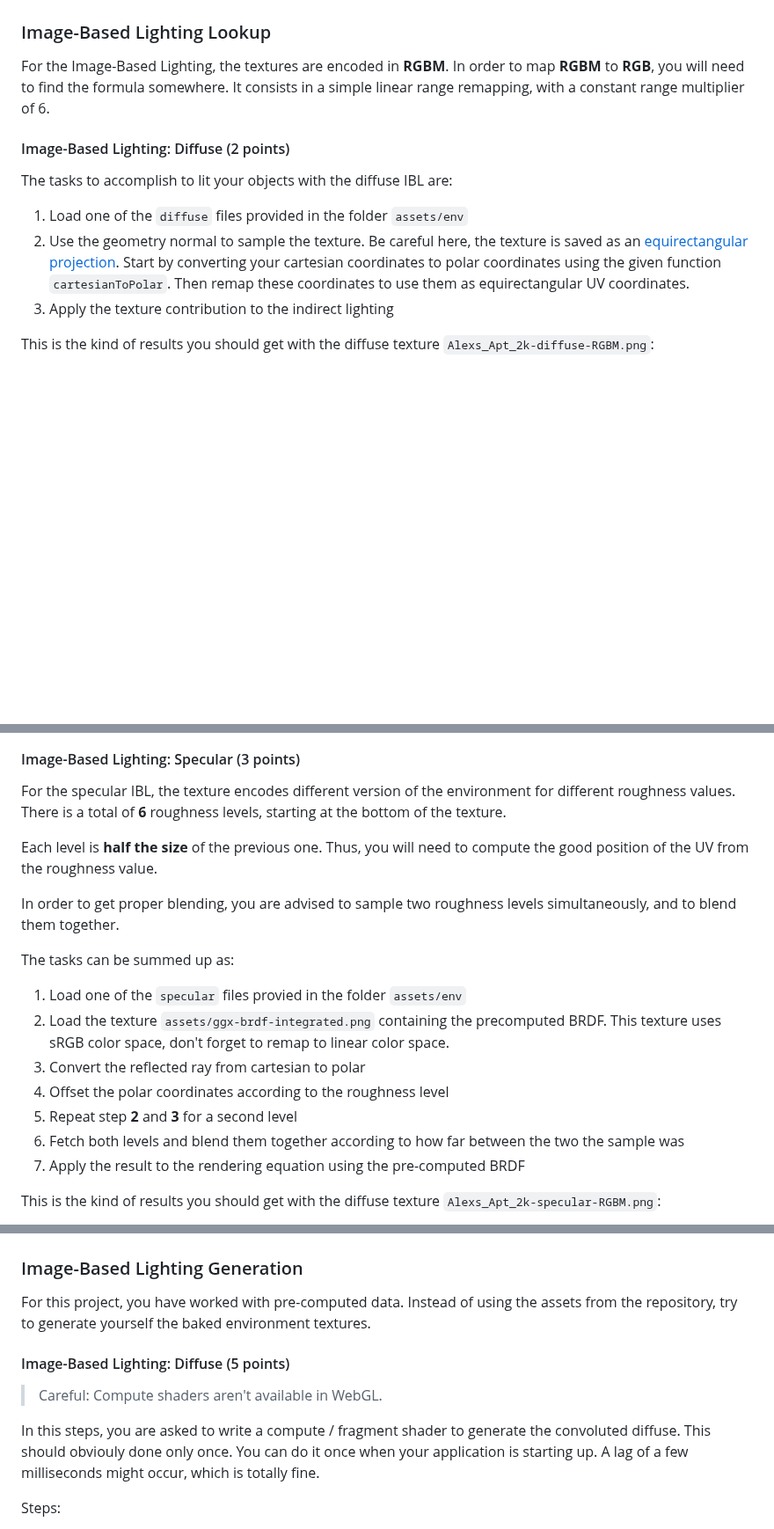
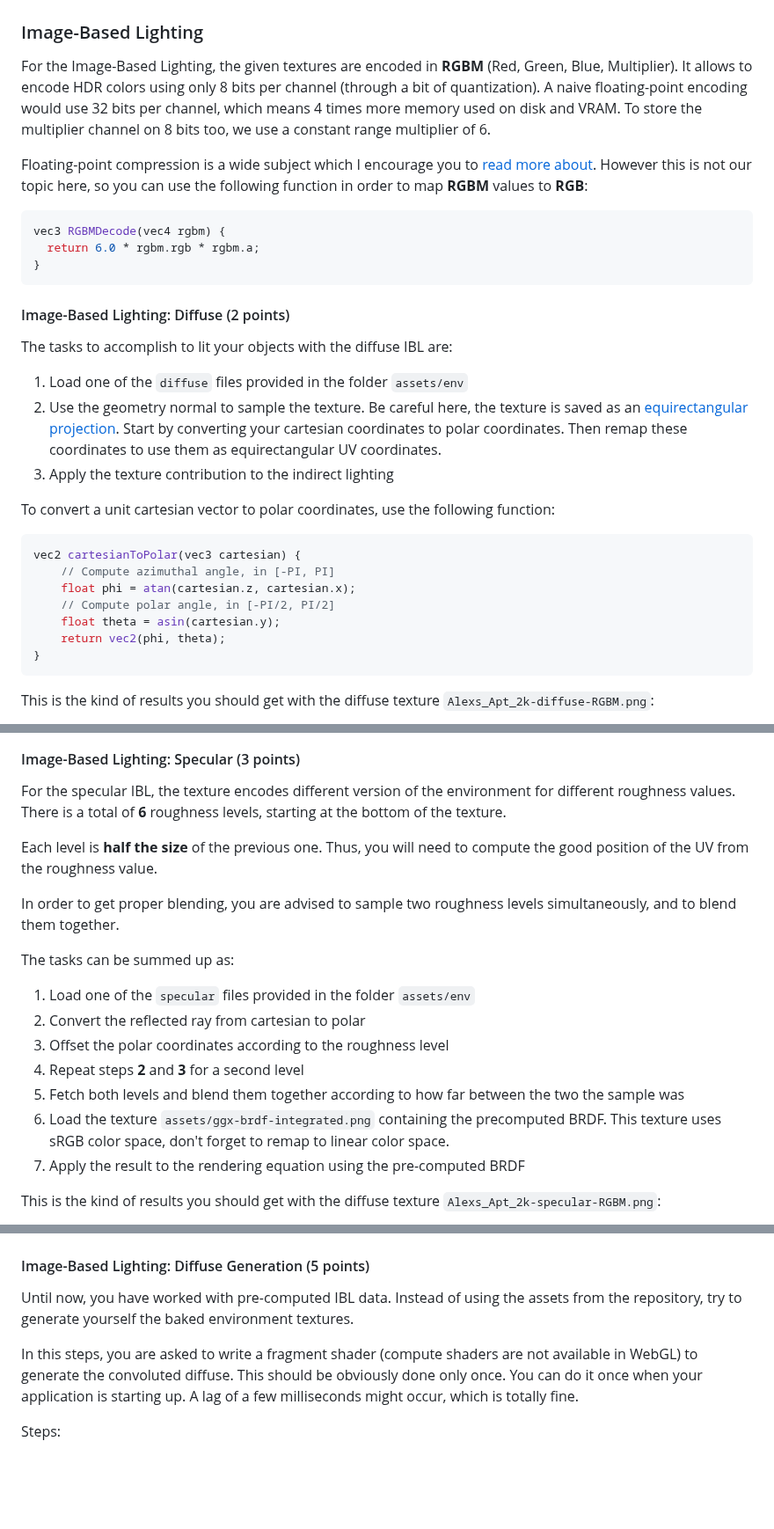
Before and after one commit to thibautambrosino/REPR, a Markdown page: README.md, 3 parts joined by grey strips. Shown at 88% size. Drawn GitHub-style; blank space fills up the shorter version.

````diff
--- a/README.md
+++ b/README.md
@@ -114,16 +114,34 @@ This is the kind of results you should get with 4 point lights:
 </p>
 
 
-### Image-Based Lighting Lookup
-For the Image-Based Lighting, the textures are encoded in **RGBM**. In order to map **RGBM** to **RGB**, you will need to find the formula somewhere. It consists in a simple linear range remapping, with a constant range multiplier of 6.
+### Image-Based Lighting
+For the Image-Based Lighting, the given textures are encoded in **RGBM** (Red, Green, Blue, Multiplier). It allows to encode HDR colors using only 8 bits per channel (through a bit of quantization). A naive floating-point encoding would use 32 bits per channel, which means 4 times more memory used on disk and VRAM. To store the multiplier channel on 8 bits too, we use a constant range multiplier of 6.
+
+Floating-point compression is a wide subject which I encourage you to [read more about](https://www.khronos.org/opengl/wiki/Small_Float_Formats). However this is not our topic here, so you can use the following function in order to map **RGBM** values to **RGB**:
+```glsl
+vec3 RGBMDecode(vec4 rgbm) {
+  return 6.0 * rgbm.rgb * rgbm.a;
+}
+```
 
 
 #### Image-Based Lighting: Diffuse (2 points)
 The tasks to accomplish to lit your objects with the diffuse IBL are:
 1. Load one of the  `diffuse` files provided in the folder `assets/env`
 2. Use the geometry normal to sample the texture. Be careful here, the texture
-   is saved as an [equirectangular projection](https://en.wikipedia.org/wiki/Equirectangular_projection). Start by converting your cartesian coordinates to polar coordinates using the given function `cartesianToPolar`. Then remap these coordinates to use them as equirectangular UV coordinates.
+   is saved as an [equirectangular projection](https://en.wikipedia.org/wiki/Equirectangular_projection). Start by converting your cartesian coordinates to polar coordinates. Then remap these coordinates to use them as equirectangular UV coordinates.
 4. Apply the texture contribution to the indirect lighting
+
+To convert a unit cartesian vector to polar coordinates, use the following function:
+```glsl
+vec2 cartesianToPolar(vec3 cartesian) {
+    // Compute azimuthal angle, in [-PI, PI]
+    float phi = atan(cartesian.z, cartesian.x);
+    // Compute polar angle, in [-PI/2, PI/2]
+    float theta = asin(cartesian.y);
+    return vec2(phi, theta);
+}
+```
 
 This is the kind of results you should get with the diffuse texture `Alexs_Apt_2k-diffuse-RGBM.png`:
 <p align="center">
@@ -132,23 +150,19 @@ This is the kind of results you should get with the diffuse texture `Alexs_Apt_2
 
 
 #### Image-Based Lighting: Specular (3 points)
-For the specular IBL, the texture encodes different version of the environment
-for different roughness values. There is a total of **6** roughness levels, starting
-at the bottom of the texture.
+For the specular IBL, the texture encodes different version of the environment for different roughness values. There is a total of **6** roughness levels, starting at the bottom of the texture.
 
-Each level is **half the size** of the previous one. Thus, you will need to
-compute the good position of the UV from the roughness value.
+Each level is **half the size** of the previous one. Thus, you will need to compute the good position of the UV from the roughness value.
 
-In order to get proper blending, you are advised to sample two roughness levels
-simultaneously, and to blend them together.
+In order to get proper blending, you are advised to sample two roughness levels simultaneously, and to blend them together.
 
 The tasks can be summed up as:
-1. Load one of the  `specular` files provied in the folder `assets/env`
-2. Load the texture `assets/ggx-brdf-integrated.png` containing the precomputed BRDF. This texture uses sRGB color space, don't forget to remap to linear color space.
-3. Convert the reflected ray from cartesian to polar
-4. Offset the polar coordinates according to the roughness level
-5. Repeat step **2** and **3** for a second level
-6. Fetch both levels and blend them together according to how far between the two the sample was
+1. Load one of the `specular` files provided in the folder `assets/env`
+2. Convert the reflected ray from cartesian to polar
+3. Offset the polar coordinates according to the roughness level
+4. Repeat steps **2** and **3** for a second level
+5. Fetch both levels and blend them together according to how far between the two the sample was
+6. Load the texture `assets/ggx-brdf-integrated.png` containing the precomputed BRDF. This texture uses sRGB color space, don't forget to remap to linear color space.
 7. Apply the result to the rendering equation using the pre-computed BRDF
 
 This is the kind of results you should get with the diffuse texture `Alexs_Apt_2k-specular-RGBM.png`:
@@ -162,14 +176,10 @@ Now that you implemented both the diffuse and the specular IBL, take a look at t
 </p>
 
 
-### Image-Based Lighting Generation
-For this project, you have worked with pre-computed data. Instead of using the assets from the repository, try to generate yourself the baked environment textures.
+#### Image-Based Lighting: Diffuse Generation (5 points)
+Until now, you have worked with pre-computed IBL data. Instead of using the assets from the repository, try to generate yourself the baked environment textures.
 
-
-#### Image-Based Lighting: Diffuse (5 points)
-> Careful: Compute shaders aren't available in WebGL.
-
-In this steps, you are asked to write a compute / fragment shader to generate the convoluted diffuse. This should obviouly done only once. You can do it once when your application is starting up. A lag of a few milliseconds might occur, which is totally fine.
+In this steps, you are asked to write a fragment shader (compute shaders are not available in WebGL) to generate the convoluted diffuse. This should be obviously done only once. You can do it once when your application is starting up. A lag of a few milliseconds might occur, which is totally fine.
 
 Steps:
 1. Create a framebuffer
````
Also changed, not shown: other parts of README.md (+1 -3 lines).
